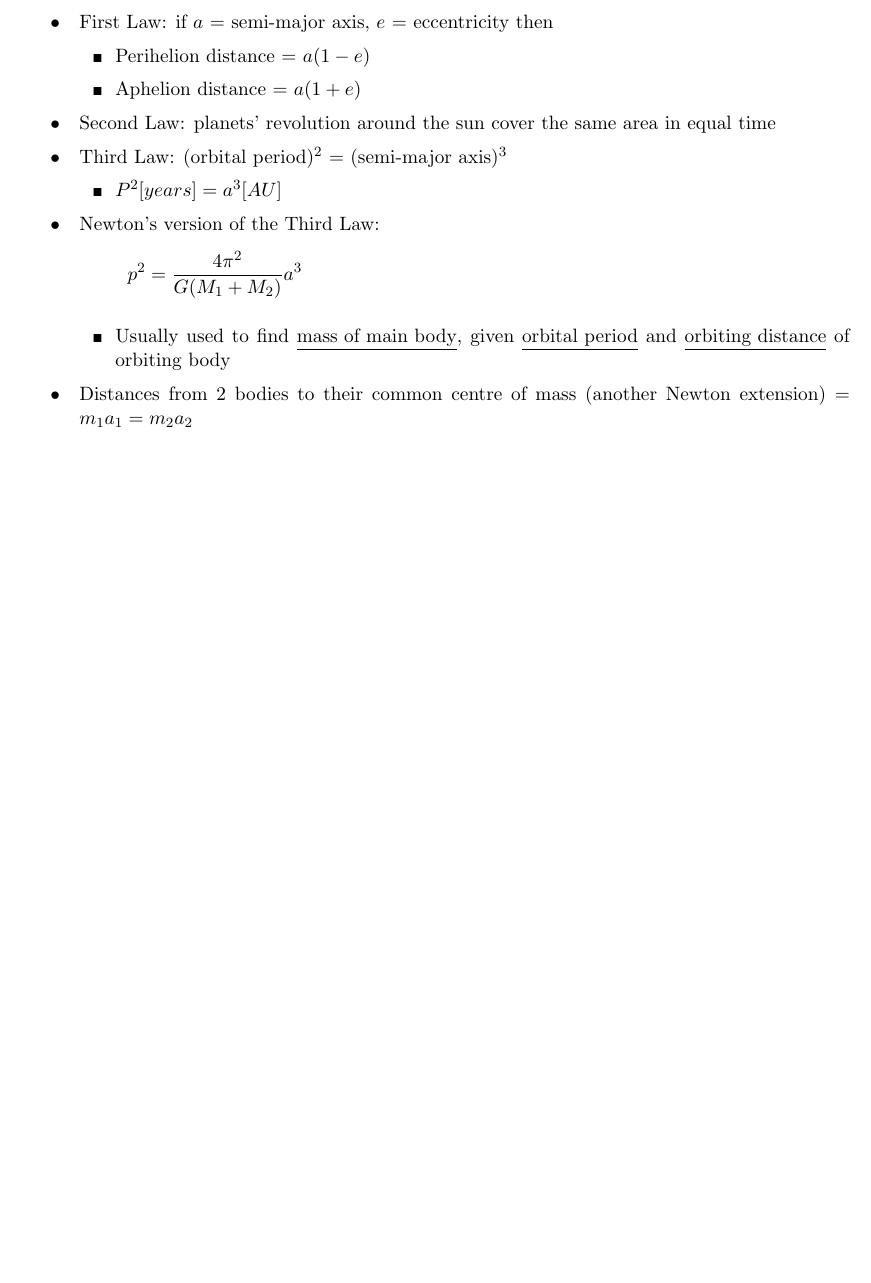
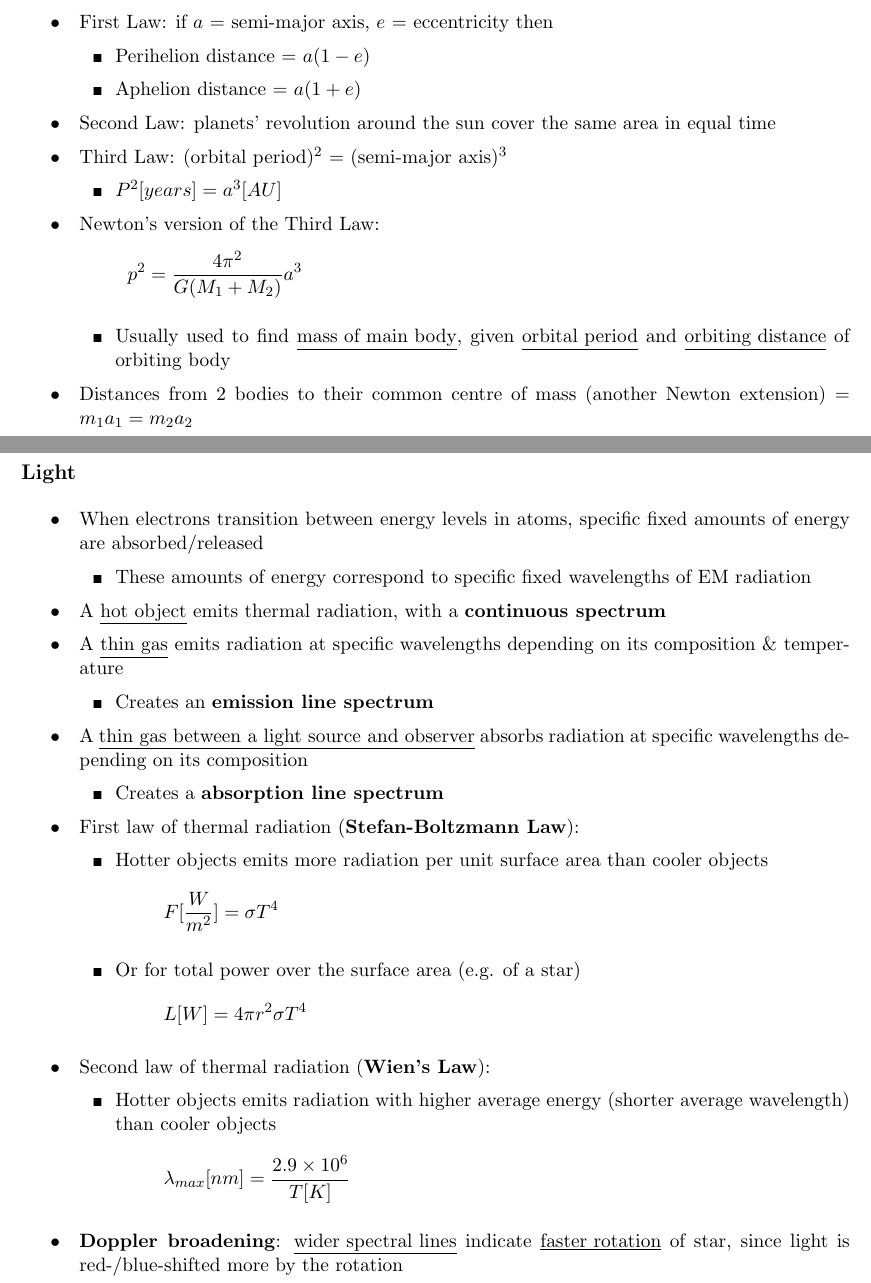
Before and after one commit to jz-feng/2B-notes, a LaTeX document (SCI 238/midterm_review.tex): part of the page before the commit and two parts of pages 1 and 2 of 2 after it, the two joined at a grey line, cut so that both start at the same text, the shorter picture padded with empty space. Compiled offline with pdfLaTeX.

Commit message:
more astro

```diff
--- a/SCI 238/midterm_review.tex
+++ b/SCI 238/midterm_review.tex
@@ -58,6 +58,31 @@
 
 # Distances from 2 bodies to their common centre of mass (another Newton extension) = $m_1a_1 = m_2a_2$
 
+\end{easylist}
+\subsection*{Light}
+\begineasylist
+
+# When electrons transition between energy levels in atoms, specific fixed amounts of energy are absorbed/released
+## These amounts of energy correspond to specific fixed wavelengths of EM radiation
+
+# A \underline{hot object} emits thermal radiation, with a \textbf{continuous spectrum}
+# A \underline{thin gas} emits radiation at specific wavelengths depending on its composition \& temperature
+## Creates an \textbf{emission line spectrum}
+# A \underline{thin gas between a light source and observer} absorbs radiation at specific wavelengths depending on its composition
+## Creates a \textbf{absorption line spectrum}
+
+# First law of thermal radiation (\textbf{Stefan-Boltzmann Law}):
+## Hotter objects emits more radiation per unit surface area than cooler objects
+\[ F [\frac{W}{m^2}] = \sigma T^4 \]
+## Or for total power over the surface area (e.g. of a star)
+\[ L [W] = 4\pi r^2 \sigma T^4 \]
+
+# Second law of thermal radiation (\textbf{Wien's Law}):
+## Hotter objects emits radiation with higher average energy (shorter average wavelength) than cooler objects
+\[ \lambda_{max} [nm] = \frac{2.9 \times 10^6}{T [K]} \]
+
+# \textbf{Doppler broadening}: \underline{wider spectral lines} indicate \underline{faster rotation} of star, since light is red-/blue-shifted more by the rotation
+
 
 \end{easylist}
 
```
Also changed, not shown: SCI 238/midterm_review.pdf.
